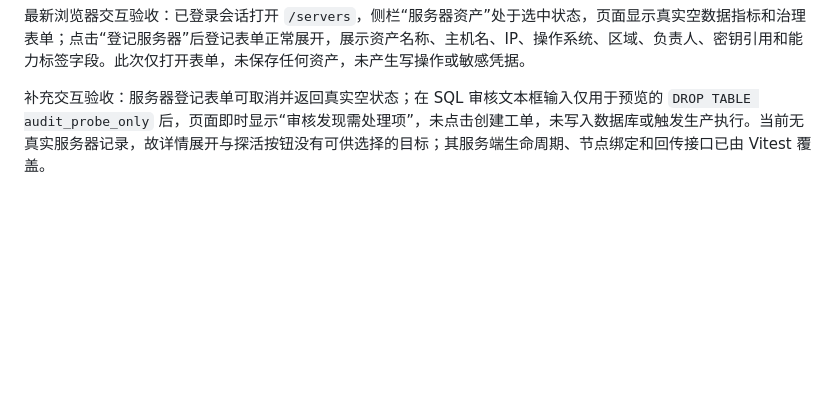
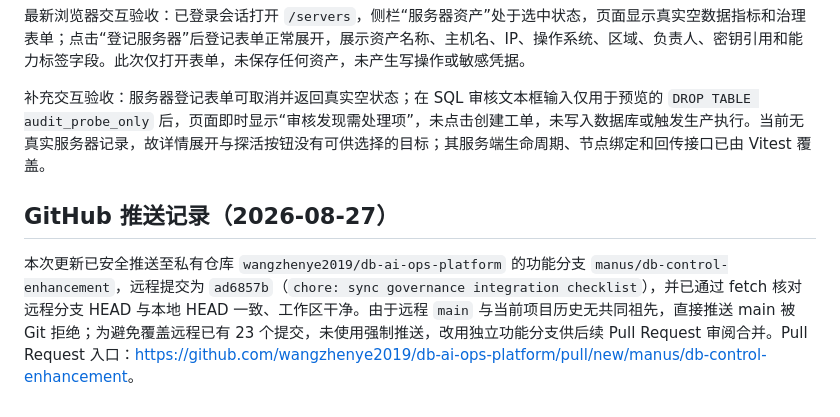
Before and after one commit to wangzhenye2019/db-ai-ops-platform, a Markdown page: verification.md, the part around the change. GitHub-like rendering; blank space fills up the shorter version.

Commit message:
docs: record github sync result

```diff
--- a/verification.md
+++ b/verification.md
@@ -81,3 +81,7 @@
 最新浏览器交互验收：已登录会话打开 `/servers`，侧栏“服务器资产”处于选中状态，页面显示真实空数据指标和治理表单；点击“登记服务器”后登记表单正常展开，展示资产名称、主机名、IP、操作系统、区域、负责人、密钥引用和能力标签字段。此次仅打开表单，未保存任何资产，未产生写操作或敏感凭据。
 
 补充交互验收：服务器登记表单可取消并返回真实空状态；在 SQL 审核文本框输入仅用于预览的 `DROP TABLE audit_probe_only` 后，页面即时显示“审核发现需处理项”，未点击创建工单，未写入数据库或触发生产执行。当前无真实服务器记录，故详情展开与探活按钮没有可供选择的目标；其服务端生命周期、节点绑定和回传接口已由 Vitest 覆盖。
+
+## GitHub 推送记录（2026-08-27）
+
+本次更新已安全推送至私有仓库 `wangzhenye2019/db-ai-ops-platform` 的功能分支 `manus/db-control-enhancement`，远程提交为 `ad6857b`（`chore: sync governance integration checklist`），并已通过 fetch 核对远程分支 HEAD 与本地 HEAD 一致、工作区干净。由于远程 `main` 与当前项目历史无共同祖先，直接推送 main 被 Git 拒绝；为避免覆盖远程已有 23 个提交，未使用强制推送，改用独立功能分支供后续 Pull Request 审阅合并。Pull Request 入口：<https://github.com/wangzhenye2019/db-ai-ops-platform/pull/new/manus/db-control-enhancement>。
```
